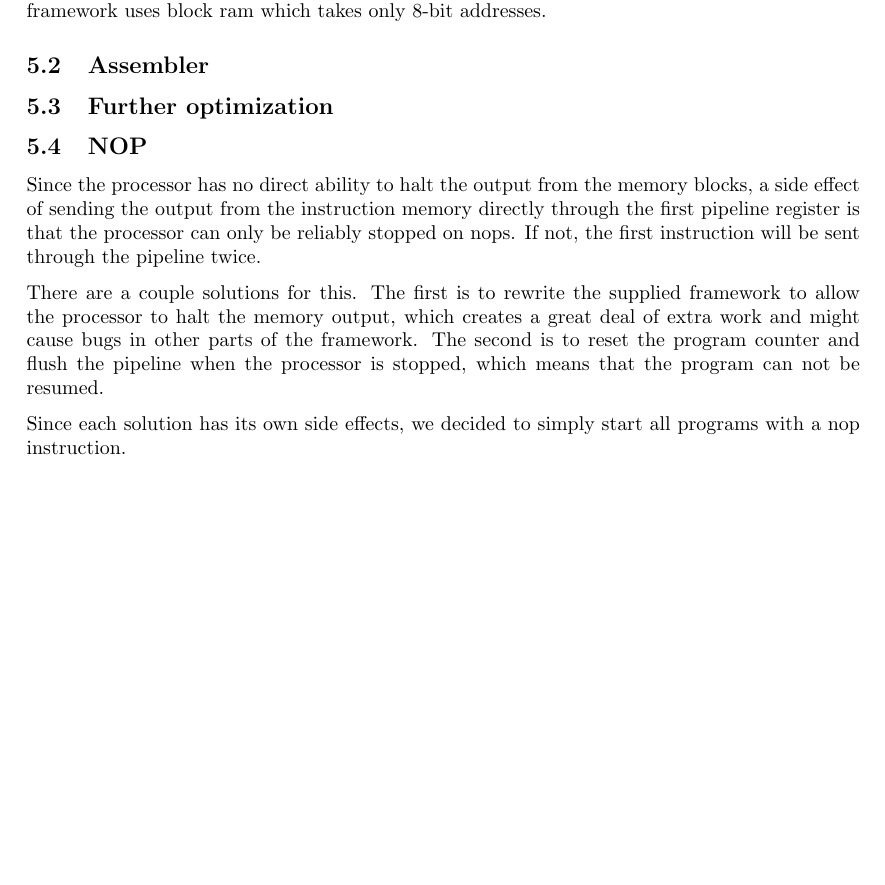
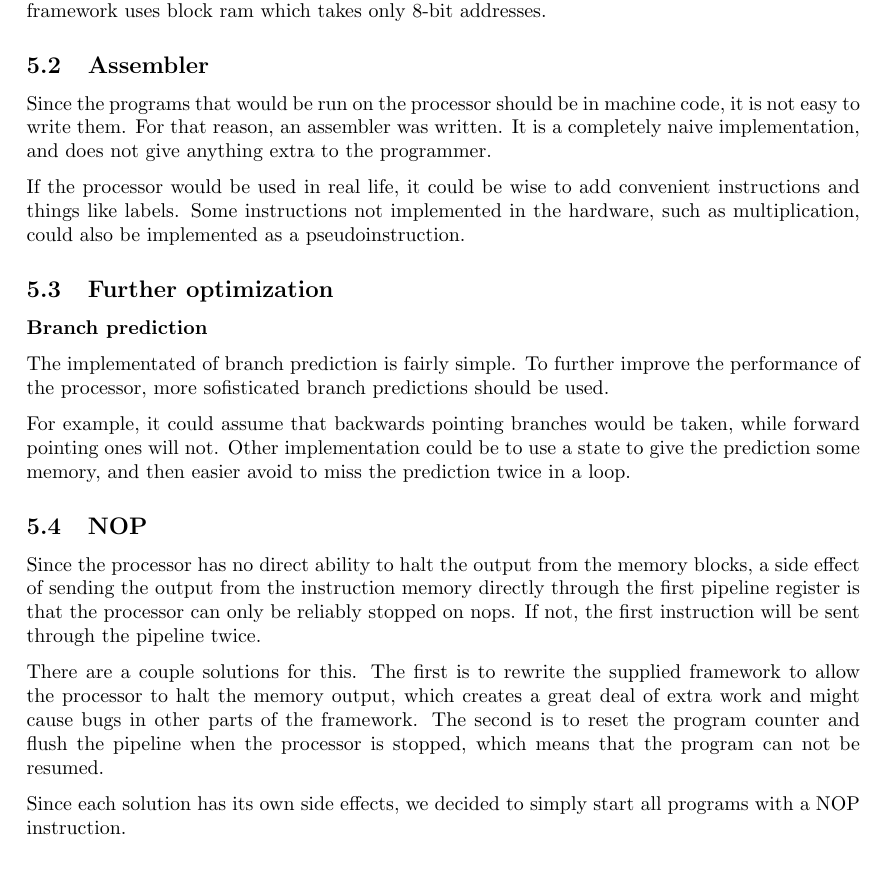
Before and after one commit to lundal/DataKonst2, a LaTeX document (report/report.tex, which reads report/discussion/discussion.tex): part of page 10 of 11, cut so that both start at the same text. Compiled offline with pdfLaTeX.

Commit message:
discuss a bit

```diff
--- a/report/discussion/discussion.tex
+++ b/report/discussion/discussion.tex
@@ -4,8 +4,27 @@ There are quite a few warnings that pop up during syntezation of the project, bu
 All come from the supplied framework, and most complain about memory address lines that are not connected, as the framework uses block ram which takes only 8-bit addresses.
 
 \subsection{Assembler}
+Since the programs that would be run on the processor should be in machine code,
+it is not easy to write them. For that reason, an assembler was written. It is a
+completely naive implementation, and does not give anything extra to the
+programmer.
+
+If the processor would be used in real life, it could be wise to add convenient
+instructions and things like labels. Some instructions not implemented in the
+hardware, such as multiplication, could also be implemented as a
+pseudoinstruction.
 
 \subsection{Further optimization}
+
+\subsubsection*{Branch prediction}
+The implementated of branch prediction is fairly simple. To further improve the
+performance of the processor, more sofisticated branch predictions should be
+used.
+
+For example, it could assume that backwards pointing branches would be taken,
+while forward pointing ones will not. Other implementation could be to use a
+state to give the prediction some memory, and then easier avoid to miss the
+prediction twice in a loop.
 
 \subsection{NOP}
 
@@ -16,4 +35,5 @@ There are a couple solutions for this.
 The first is to rewrite the supplied framework to allow the processor to halt the memory output, which creates a great deal of extra work and might cause bugs in other parts of the framework.
 The second is to reset the program counter and flush the pipeline when the processor is stopped, which means that the program can not be resumed.
 
-Since each solution has its own side effects, we decided to simply start all programs with a nop instruction.
+Since each solution has its own side effects, we decided to simply start all
+programs with a NOP instruction.
```
